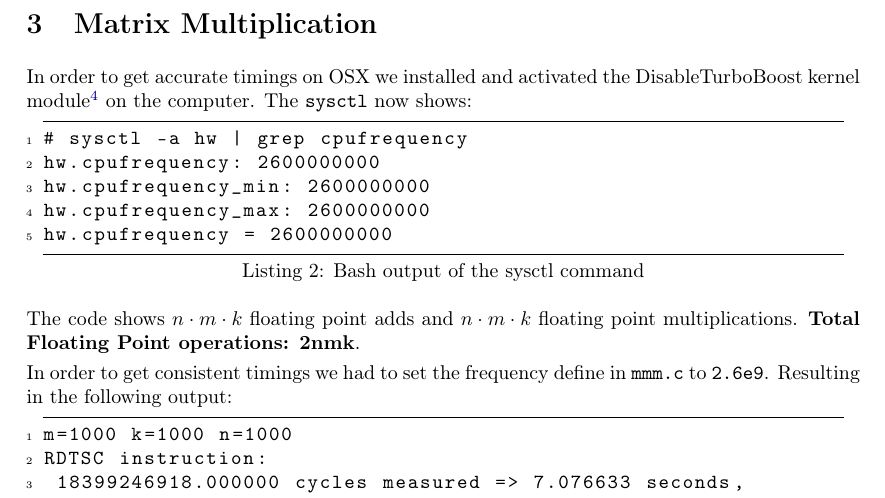
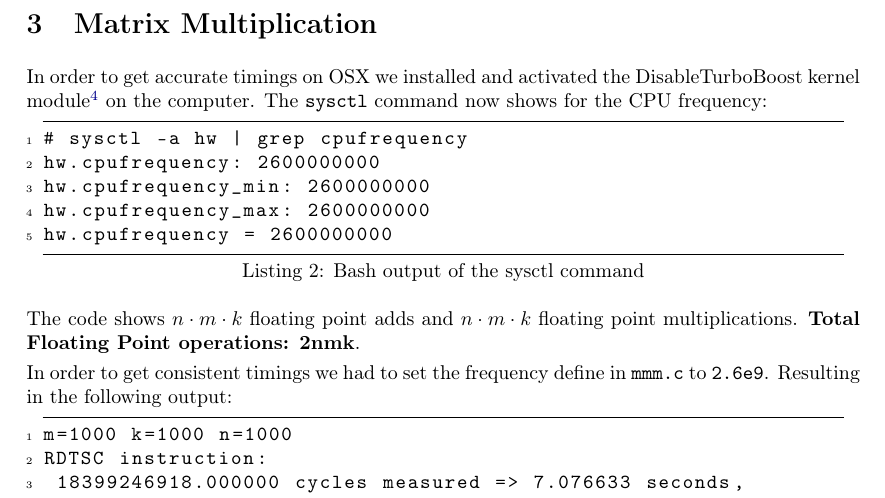
Before and after one commit to pspoerri/fastcode, a LaTeX problem sheet (hw01/homework.tex): part of page 3 of 7, cut so that both start at the same text. Compiled offline with pdfLaTeX.

```diff
--- a/hw01/ex1.tex
+++ b/hw01/homework.tex
@@ -259,7 +259,7 @@
 \end{align}
 
 \section{Matrix Multiplication}
-In order to get accurate timings on OSX we installed and activated the DisableTurboBoost kernel module\footnote{\url{https://github.com/nanoant/DisableTurboBoost.kext}} on the computer. The \lstinline{sysctl} now shows:
+In order to get accurate timings on OSX we installed and activated the DisableTurboBoost kernel module\footnote{\url{https://github.com/nanoant/DisableTurboBoost.kext}} on the computer. The \lstinline{sysctl} command now shows for the CPU frequency:
 \begin{lstlisting}[caption=Bash output of the sysctl command]
 # sysctl -a hw | grep cpufrequency
 hw.cpufrequency: 2600000000
```
Also changed, not shown: hw01/ex1.pdf (deleted), hw01/homework.pdf (added).
